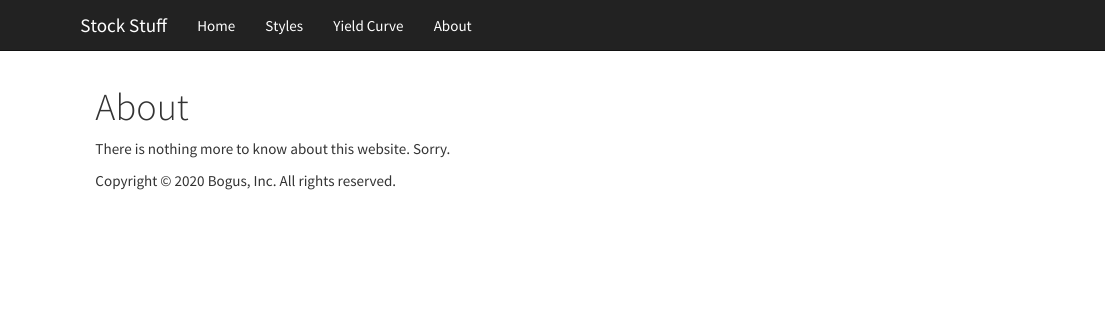
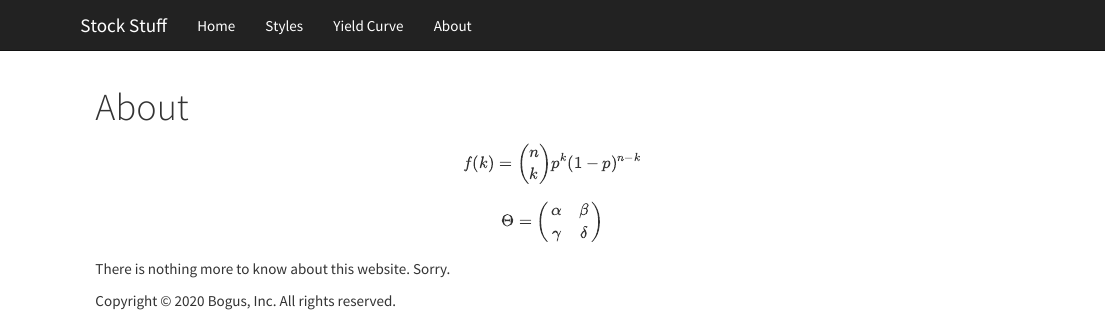
Before and after one commit to dsgit/dsgit.github.io, an R Markdown document (about.Rmd): the page in a window 1100 px wide, from its top. Rendered offline with R 4.5, knitr and Pandoc, with nearby package versions.

Commit message:
2020-11-19

```diff
--- a/about.Rmd
+++ b/about.Rmd
@@ -2,4 +2,18 @@
 title: "About"
 ---
 
+
+$$
+   f(k) = {n \choose k} p^{k} (1-p)^{n-k}
+$$
+
+$$
+   \Theta =
+   \begin{pmatrix}
+      \alpha & \beta\\
+      \gamma & \delta
+   \end{pmatrix}
+$$
+
+
 There is nothing more to know about this website.  Sorry.
```
Also changed, not shown: index.Rmd (+0 -11 lines), 5 other files.
